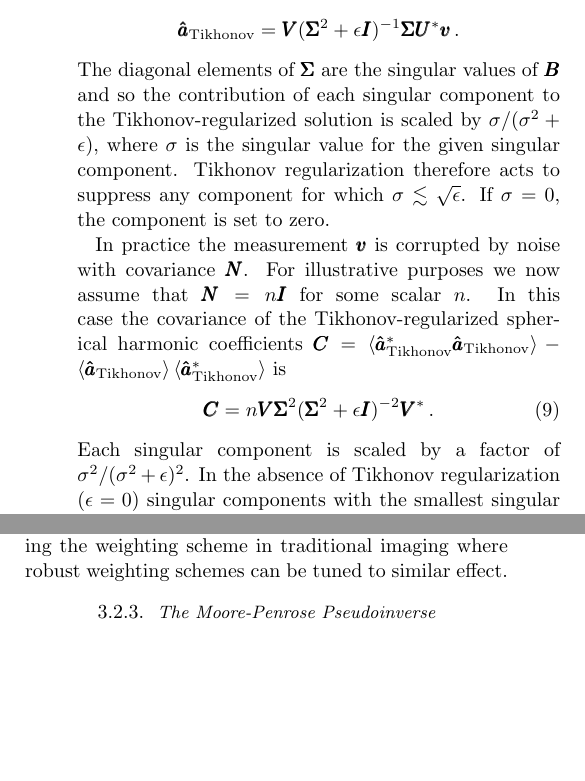
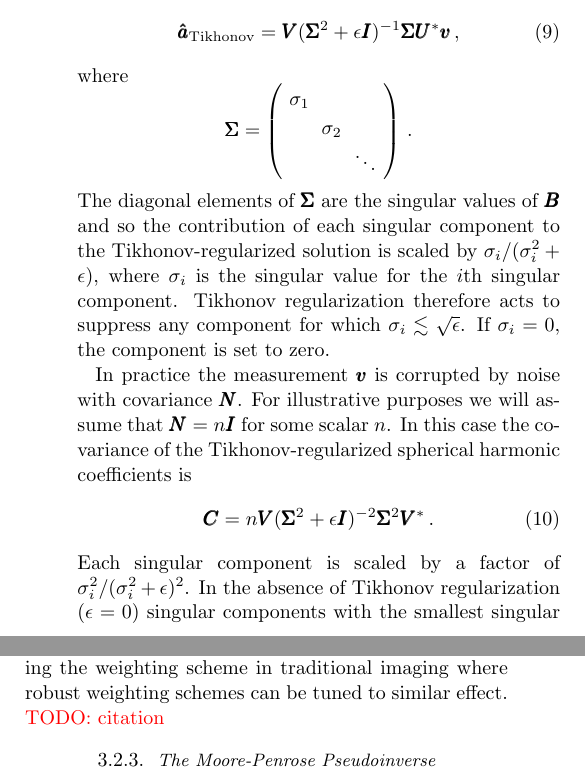
Before and after one commit to mweastwood/2017a, a LaTeX paper (paper.tex): two parts of the columns of page 6 of 11, joined at a grey line, cut so that both start at the same text, the shorter picture padded with empty space. Compiled offline with pdfLaTeX; an older LaTeX class or package is replaced by its successor.

Commit message:
touchups

```diff
--- a/paper.tex
+++ b/paper.tex
@@ -508,23 +508,32 @@ expression is given by
 Tikhonov regularization adds a small value $\epsilon$ to the diagonal of $\b B^*\b B$, fixing the
 matrix's singularity. We can see this by using the singular value decomposition (SVD) of the matrix
 $\b B = \b U \b \Sigma \b V^*$. Equation~\ref{eq:tikhonov-solution} becomes
+\begin{equation}
+    \atikh = \b V (\b\Sigma^2 + \epsilon \b I)^{-1}\b\Sigma \b U^*\b v\,,
+\end{equation}
+where
 \[
-    \atikh = \b V (\b\Sigma^2 + \epsilon \b I)^{-1}\b\Sigma \b U^*\b v\,.
+    \b\Sigma = \left(
+        \begin{array}{ccc}
+            \sigma_1 & & \\
+                     & \sigma_2 & \\
+                     & & \ddots \\
+        \end{array}
+    \right)\,.
 \]
 The diagonal elements of $\b\Sigma$ are the singular values of $\b B$ and so the contribution of
-each singular component to the Tikhonov-regularized solution is scaled by $\sigma / (\sigma^2 +
-\epsilon)$, where $\sigma$ is the singular value for the given singular component. Tikhonov
-regularization therefore acts to suppress any component for which $\sigma\lesssim\sqrt{\epsilon}$.
-If $\sigma = 0$, the component is set to zero.
+each singular component to the Tikhonov-regularized solution is scaled by $\sigma_i / (\sigma_i^2 +
+\epsilon)$, where $\sigma_i$ is the singular value for the $i$th singular component. Tikhonov
+regularization therefore acts to suppress any component for which $\sigma_i\lesssim\sqrt{\epsilon}$.
+If $\sigma_i = 0$, the component is set to zero.
 
 In practice the measurement $\b v$ is corrupted by noise with covariance $\b N$. For illustrative
-purposes we now assume that $\b N=n\b I$ for some scalar $n$. In this case the covariance of the
-Tikhonov-regularized spherical harmonic coefficients $\b C = \left\langle\atikh^*\atikh\right\rangle
-- \left\langle\atikh\right\rangle\left\langle\atikh^*\right\rangle$ is
+purposes we will assume that $\b N=n\b I$ for some scalar $n$. In this case the covariance of the
+Tikhonov-regularized spherical harmonic coefficients is
 \begin{equation}
-    \b C = n \b V \b\Sigma^2 (\b\Sigma^2 + \epsilon\b I)^{-2} \b V^*\,.
+    \b C = n \b V (\b\Sigma^2 + \epsilon\b I)^{-2} \b\Sigma^2 \b V^*\,.
 \end{equation}
-Each singular component is scaled by a factor of $\sigma^2/(\sigma^2 + \epsilon)^2$.
+Each singular component is scaled by a factor of $\sigma_i^2/(\sigma_i^2 + \epsilon)^2$.
 In the absence of Tikhonov regularization ($\epsilon=0$)
 singular components with the smallest singular values -- the ones that the interferometer is
 the least sensitive to -- actually come to dominate the covariance of the measured spherical
@@ -557,7 +566,7 @@ increasing the value of $\epsilon$ can improve the noise properties of the map b
 noisy modes. Decreasing the value of $\epsilon$ can improve the resolution in the map by
 up-weighting the contribution of longer baselines, which are likely fewer in number. In this respect
 choosing the value of $\epsilon$ is analagous to picking the weighting scheme in traditional
-imaging where robust weighting schemes can be tuned to similar effect.
+imaging where robust weighting schemes can be tuned to similar effect. \todo{citation}
 
 \subsubsection{The Moore-Penrose Pseudoinverse}
 
```
Also changed, not shown: paper.pdf, paper.tex (38 more changed lines).
